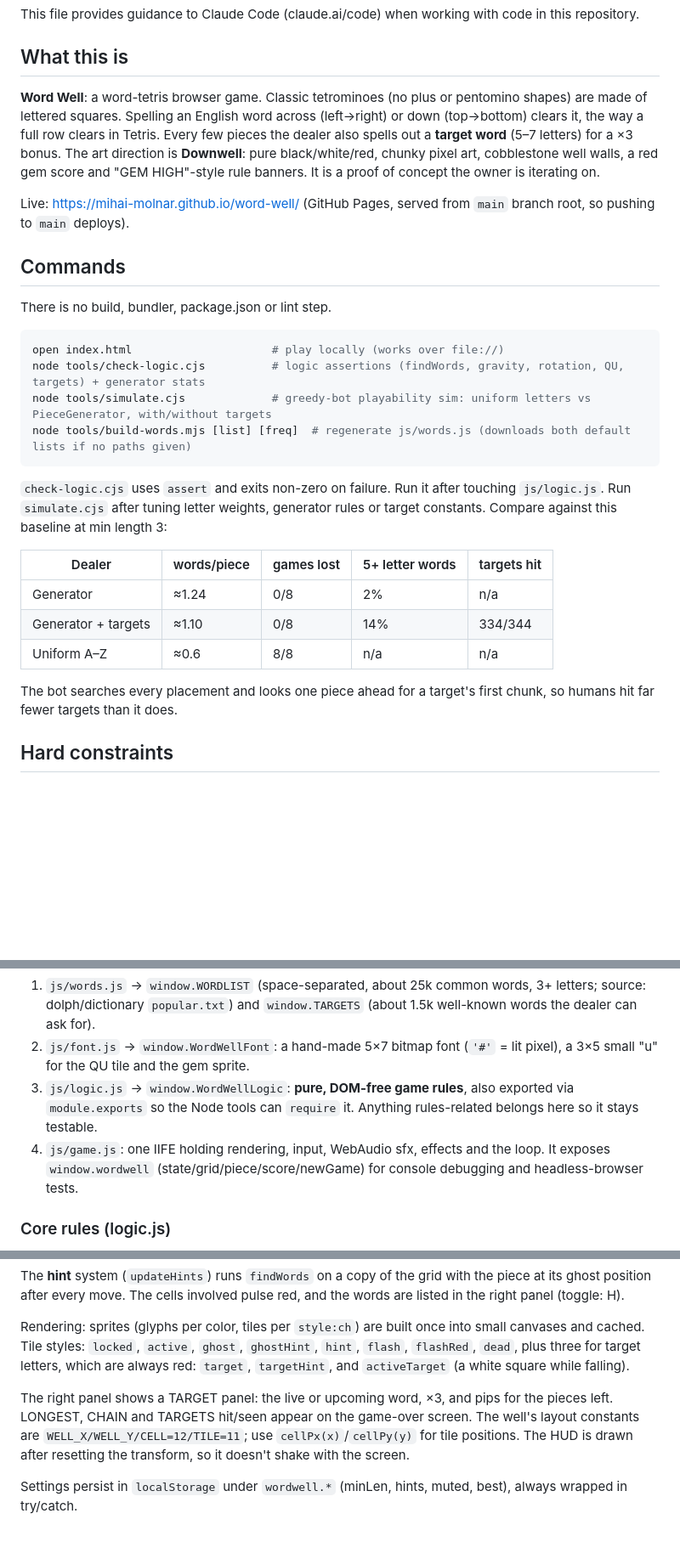
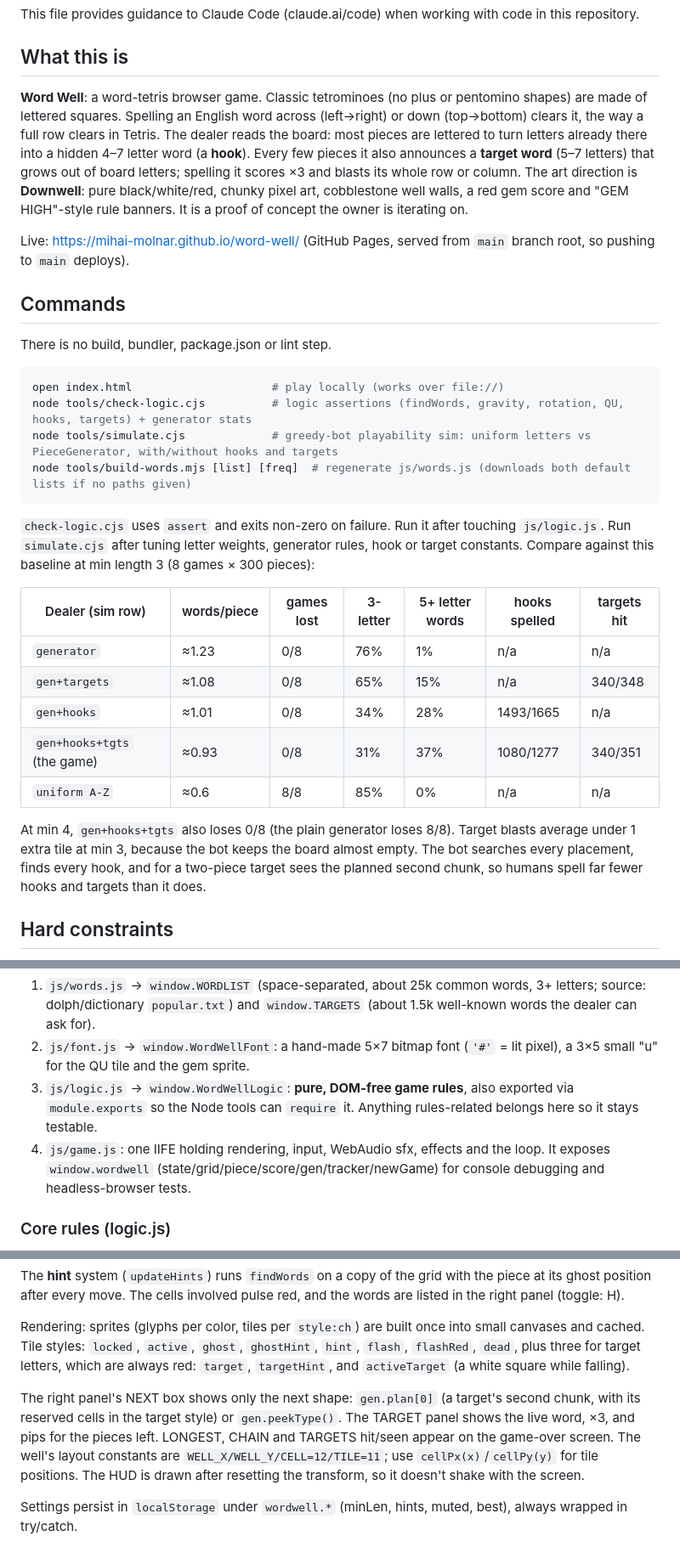
Before and after one commit to mihai-molnar/word-well, a Markdown page: CLAUDE.md, 3 parts joined by grey strips. Shown at 85% size. Rendered like a GitHub page; blank space fills up the shorter version.

````diff
--- a/CLAUDE.md
+++ b/CLAUDE.md
@@ -4,7 +4,7 @@ This file provides guidance to Claude Code (claude.ai/code) when working with co
 
 ## What this is
 
-**Word Well**: a word-tetris browser game. Classic tetrominoes (no plus or pentomino shapes) are made of lettered squares. Spelling an English word across (left→right) or down (top→bottom) clears it, the way a full row clears in Tetris. Every few pieces the dealer also spells out a **target word** (5–7 letters) for a ×3 bonus. The art direction is **Downwell**: pure black/white/red, chunky pixel art, cobblestone well walls, a red gem score and "GEM HIGH"-style rule banners. It is a proof of concept the owner is iterating on.
+**Word Well**: a word-tetris browser game. Classic tetrominoes (no plus or pentomino shapes) are made of lettered squares. Spelling an English word across (left→right) or down (top→bottom) clears it, the way a full row clears in Tetris. The dealer reads the board: most pieces are lettered to turn letters already there into a hidden 4–7 letter word (a **hook**). Every few pieces it also announces a **target word** (5–7 letters) that grows out of board letters; spelling it scores ×3 and blasts its whole row or column. The art direction is **Downwell**: pure black/white/red, chunky pixel art, cobblestone well walls, a red gem score and "GEM HIGH"-style rule banners. It is a proof of concept the owner is iterating on.
 
 Live: https://mihai-molnar.github.io/word-well/ (GitHub Pages, served from `main` branch root, so pushing to `main` deploys).
 
@@ -14,20 +14,22 @@ There is no build, bundler, package.json or lint step.
 
 ```sh
 open index.html                     # play locally (works over file://)
-node tools/check-logic.cjs          # logic assertions (findWords, gravity, rotation, QU, targets) + generator stats
-node tools/simulate.cjs             # greedy-bot playability sim: uniform letters vs PieceGenerator, with/without targets
+node tools/check-logic.cjs          # logic assertions (findWords, gravity, rotation, QU, hooks, targets) + generator stats
+node tools/simulate.cjs             # greedy-bot playability sim: uniform letters vs PieceGenerator, with/without hooks and targets
 node tools/build-words.mjs [list] [freq]  # regenerate js/words.js (downloads both default lists if no paths given)
 ```
 
-`check-logic.cjs` uses `assert` and exits non-zero on failure. Run it after touching `js/logic.js`. Run `simulate.cjs` after tuning letter weights, generator rules or target constants. Compare against this baseline at min length 3:
+`check-logic.cjs` uses `assert` and exits non-zero on failure. Run it after touching `js/logic.js`. Run `simulate.cjs` after tuning letter weights, generator rules, hook or target constants. Compare against this baseline at min length 3 (8 games × 300 pieces):
 
-| Dealer | words/piece | games lost | 5+ letter words | targets hit |
-|---|---|---|---|---|
-| Generator | ≈1.24 | 0/8 | 2% | n/a |
-| Generator + targets | ≈1.10 | 0/8 | 14% | 334/344 |
-| Uniform A–Z | ≈0.6 | 8/8 | n/a | n/a |
+| Dealer (sim row) | words/piece | games lost | 3-letter | 5+ letter words | hooks spelled | targets hit |
+|---|---|---|---|---|---|---|
+| `generator` | ≈1.23 | 0/8 | 76% | 1% | n/a | n/a |
+| `gen+targets` | ≈1.08 | 0/8 | 65% | 15% | n/a | 340/348 |
+| `gen+hooks` | ≈1.01 | 0/8 | 34% | 28% | 1493/1665 | n/a |
+| `gen+hooks+tgts` (the game) | ≈0.93 | 0/8 | 31% | 37% | 1080/1277 | 340/351 |
+| `uniform A-Z` | ≈0.6 | 8/8 | 85% | 0% | n/a | n/a |
 
-The bot searches every placement and looks one piece ahead for a target's first chunk, so humans hit far fewer targets than it does.
+At min 4, `gen+hooks+tgts` also loses 0/8 (the plain generator loses 8/8). Target blasts average under 1 extra tile at min 3, because the bot keeps the board almost empty. The bot searches every placement, finds every hook, and for a two-piece target sees the planned second chunk, so humans spell far fewer hooks and targets than it does.
 
 ## Hard constraints
 
@@ -43,7 +45,7 @@ Script load order (index.html) matters, because each file publishes a global the
 1. `js/words.js` → `window.WORDLIST` (space-separated, about 25k common words, 3+ letters; source: dolph/dictionary `popular.txt`) and `window.TARGETS` (about 1.5k well-known words the dealer can ask for).
 2. `js/font.js` → `window.WordWellFont`: a hand-made 5×7 bitmap font (`'#'` = lit pixel), a 3×5 small "u" for the QU tile and the gem sprite.
 3. `js/logic.js` → `window.WordWellLogic`: **pure, DOM-free game rules**, also exported via `module.exports` so the Node tools can `require` it. Anything rules-related belongs here so it stays testable.
-4. `js/game.js`: one IIFE holding rendering, input, WebAudio sfx, effects and the loop. It exposes `window.wordwell` (state/grid/piece/score/newGame) for console debugging and headless-browser tests.
+4. `js/game.js`: one IIFE holding rendering, input, WebAudio sfx, effects and the loop. It exposes `window.wordwell` (state/grid/piece/score/gen/tracker/newGame) for console debugging and headless-browser tests.
 
 ### Core rules (logic.js)
 
@@ -97,7 +116,7 @@ The **hint** system (`updateHints`) runs `findWords` on a copy of the grid with
 
 Rendering: sprites (glyphs per color, tiles per `style:ch`) are built once into small canvases and cached. Tile styles: `locked`, `active`, `ghost`, `ghostHint`, `hint`, `flash`, `flashRed`, `dead`, plus three for target letters, which are always red: `target`, `targetHint`, and `activeTarget` (a white square while falling).
 
-The right panel shows a TARGET panel: the live or upcoming word, ×3, and pips for the pieces left. LONGEST, CHAIN and TARGETS hit/seen appear on the game-over screen. The well's layout constants are `WELL_X/WELL_Y/CELL=12/TILE=11`; use `cellPx(x)`/`cellPy(y)` for tile positions. The HUD is drawn after resetting the transform, so it doesn't shake with the screen.
+The right panel's NEXT box shows only the next shape: `gen.plan[0]` (a target's second chunk, with its reserved cells in the target style) or `gen.peekType()`. The TARGET panel shows the live word, ×3, and pips for the pieces left. LONGEST, CHAIN and TARGETS hit/seen appear on the game-over screen. The well's layout constants are `WELL_X/WELL_Y/CELL=12/TILE=11`; use `cellPx(x)`/`cellPy(y)` for tile positions. The HUD is drawn after resetting the transform, so it doesn't shake with the screen.
 
 Settings persist in `localStorage` under `wordwell.*` (minLen, hints, muted, best), always wrapped in try/catch.
 
````
Also changed, not shown: other parts of CLAUDE.md (+29 -12 lines).
